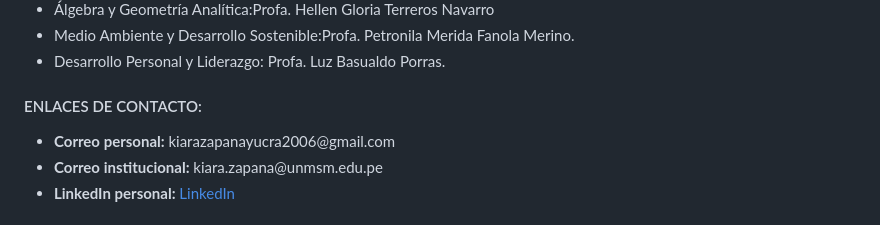
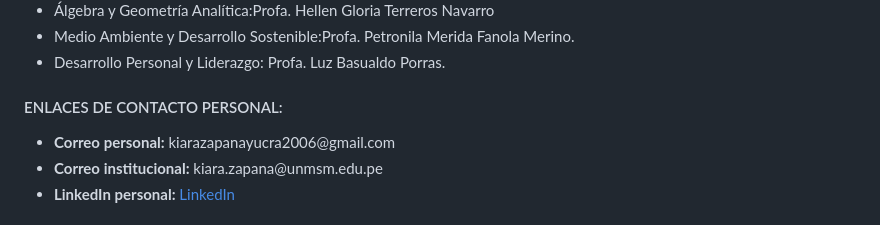
Before and after one commit to kiarazy16/Trabajo-de-ICC, a Markdown page: README.md, the part around one of its changes. Rendered like a GitHub page.

Commit message:
Revise README content and contact links
Updated personal information and links in README.

```diff
--- a/README.md
+++ b/README.md
@@ -29,7 +35,7 @@
         <li>Medio Ambiente y Desarrollo Sostenible:Profa. Petronila Merida Fanola Merino.</li>
         <li>Desarrollo Personal y Liderazgo: Profa. Luz Basualdo Porras.</li>
     </ul>
-    <h4>  ENLACES DE CONTACTO: </h4>
+    <h4>  ENLACES DE CONTACTO PERSONAL: </h4>
     <ul>
         <li><strong>Correo personal:</strong> kiarazapanayucra2006@gmail.com</li>
         <li><strong>Correo institucional:</strong> kiara.zapana@unmsm.edu.pe</li>
```
Also changed, not shown: other parts of README.md (+19 -5 lines).
